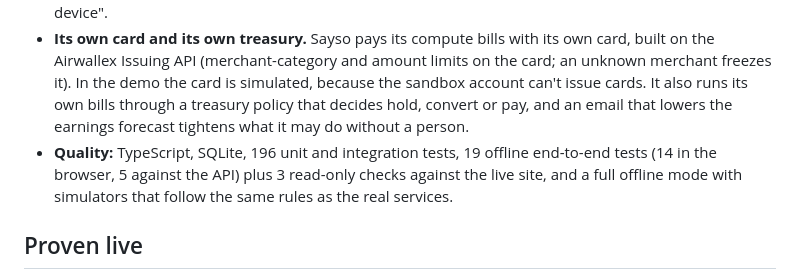
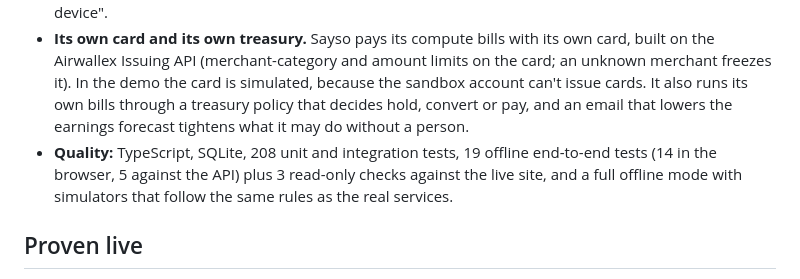
Before and after one commit to nice-bills/Sayso, a Markdown page: docs/SUBMISSION.md, the part around the change. Rendered like a GitHub page.

```diff
--- a/docs/SUBMISSION.md
+++ b/docs/SUBMISSION.md
@@ -79,7 +79,7 @@ Agents can now earn and hold money, but they can't pay a freelancer in Lyon or a
 - **Base44.** Freelance Hub calls Sayso from Base44 server functions, and Sayso's events arrive at a signed webhook route that applies an event only if its `sequence` is higher than the last one applied. Three entities hold the state (`Freelancer`, `Job`, `SaysoPayout`) with row-level security, and Base44 auth decides who may request or release a payout. When a payout is paid, the app looks its receipt up once and keeps the "Receipt on Metal" link on the job. Sayso serves its eight state machines at `GET /v1/machines`, and every payout reply says what its state means, who it waits on and whether it is final.
 - **App:** built for people whose agents do the work, and kept quiet. Home leads with what needs your say and a plain timeline of what the agents are doing, each step with its proof. Then an inbox, payments with live progress, an agents page, and a bottom tab bar on phones. Owner sign-in, strict CSP, invoice text always rendered as text. A signed-in owner can add a passkey on a second device with "Add this device".
 - **Its own card and its own treasury.** Sayso pays its compute bills with its own card, built on the Airwallex Issuing API (merchant-category and amount limits on the card; an unknown merchant freezes it). In the demo the card is simulated, because the sandbox account can't issue cards. It also runs its own bills through a treasury policy that decides hold, convert or pay, and an email that lowers the earnings forecast tightens what it may do without a person.
-- **Quality:** TypeScript, SQLite, 196 unit and integration tests, 19 offline end-to-end tests (14 in the browser, 5 against the API) plus 3 read-only checks against the live site, and a full offline mode with simulators that follow the same rules as the real services.
+- **Quality:** TypeScript, SQLite, 208 unit and integration tests, 19 offline end-to-end tests (14 in the browser, 5 against the API) plus 3 read-only checks against the live site, and a full offline mode with simulators that follow the same rules as the real services.
 
 ## Proven live
 
```
Also changed, not shown: README.md (+1 -1 lines).
